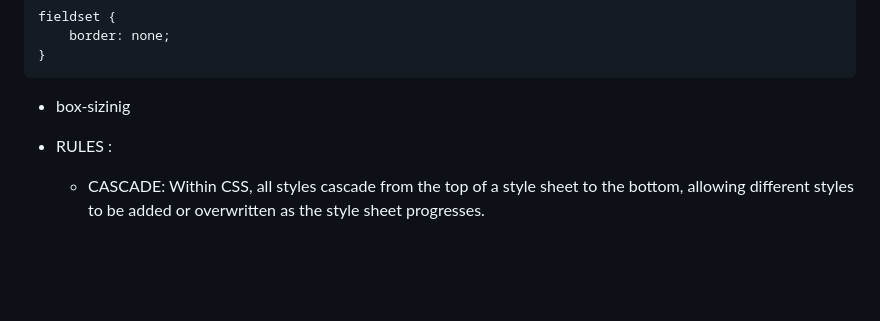
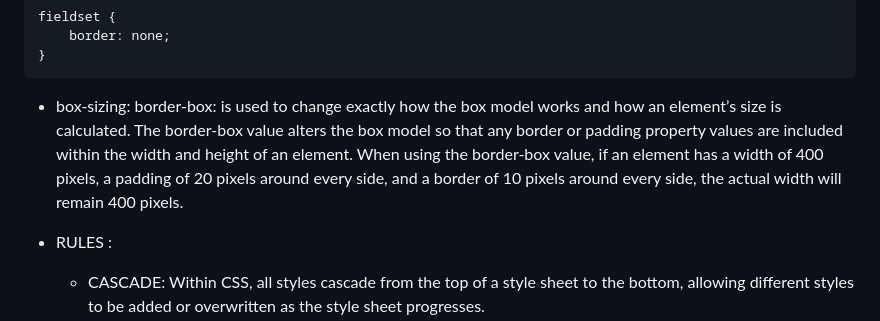
Before and after one commit to chesahkalu/My_HTML_CSS, a Markdown page: README.md, the part around the change. GitHub-like rendering; blank space fills up the shorter version.

````diff
--- a/README.md
+++ b/README.md
@@ -100,7 +100,7 @@ fieldset {
 }
 ```
 
-* box-sizinig
+* box-sizing: border-box:  is used to change exactly how the box model works and how an element’s size is calculated. The border-box value alters the box model so that any border or padding property values are included within the width and height of an element. When using the border-box value, if an element has a width of 400 pixels, a padding of 20 pixels around every side, and a border of 10 pixels around every side, the actual width will remain 400 pixels.
 
 
 
````
